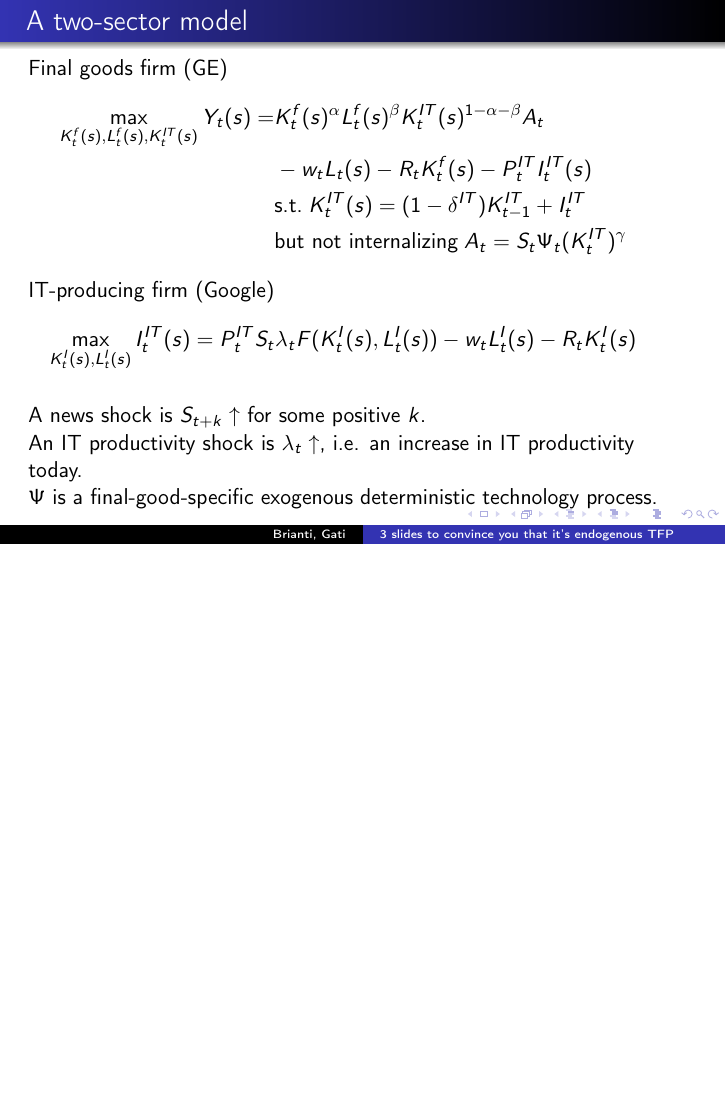
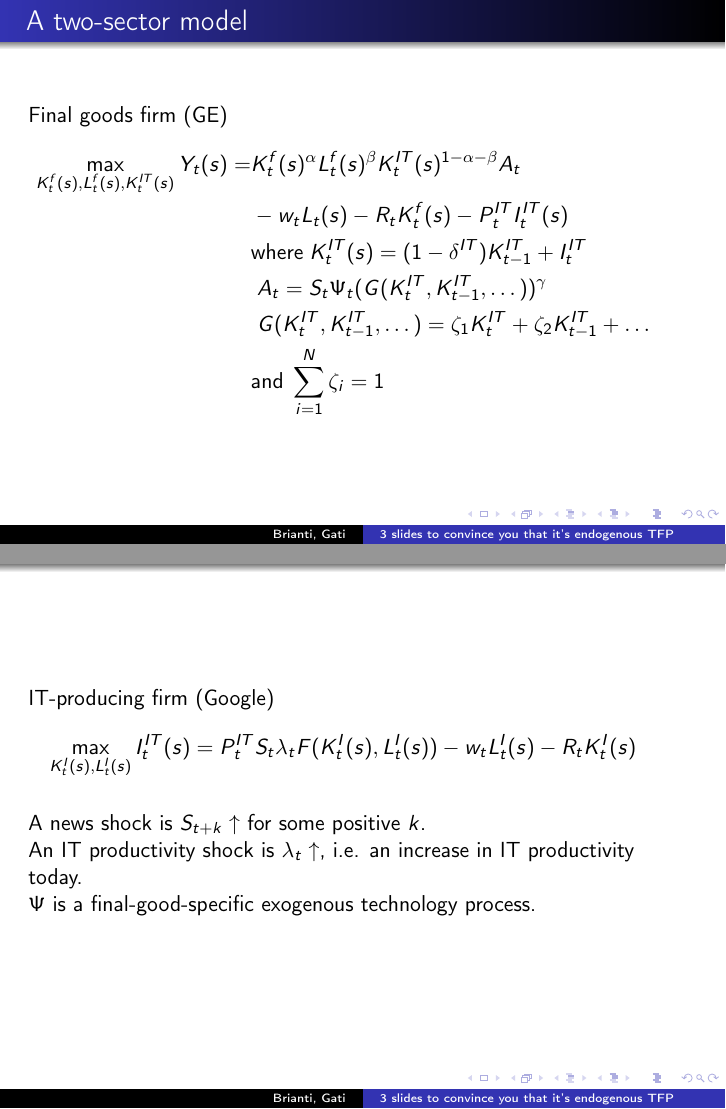
Before and after one commit to marcobrianti1989/Brianti_Gati_2017, LaTeX slides (Latex/Basu_propositions/propositions.tex): page 2 of 5 before the commit and pages 2 and 3 of 6 after it, the two joined at a grey line, the shorter picture padded with empty space. Compiled offline with pdfLaTeX.

Commit message:
Rolling averagen in basu's Presentation

```diff
--- a/Latex/Basu_propositions/propositions.tex
+++ b/Latex/Basu_propositions/propositions.tex
@@ -59,9 +59,15 @@ Final goods firm (GE)
 \begin{align*}
 \max_{K^f_t(s), L^f_t(s), K^{IT}_t(s) } Y_t(s) =  & K^f_t(s)^{\alpha}L^f_t(s)^{\beta}K^{IT}_t(s)^{1-\alpha - \beta}A_t \\
  & - w_t L_t(s) -R_tK^f_t(s) -P^{IT}_t I^{IT}_t(s) \\
- & \text{s.t.} \; K^{IT}_t(s) =  (1-\delta^{IT})K^{IT}_{t-1} + I^{IT}_t \\
- & \text{but not internalizing} \; A_t =  S_t \Psi_t (K^{IT}_t)^{\gamma}
+ & \text{where} \; K^{IT}_t(s) =  (1-\delta^{IT})K^{IT}_{t-1} + I^{IT}_t \\
+ &  \; A_t =  S_t \Psi_t (G(K^{IT}_t,K^{IT}_{t-1},\dots))^{\gamma} \\
+ &  \; G(K^{IT}_t,K^{IT}_{t-1},\dots) = \zeta_1 K_t^{IT} + \zeta_2 K^{IT}_{t-1} + \dots \\
+  & \text{and} \; \sum_{i=1}^{N} \zeta_i = 1
 \end{align*}
+
+\end{frame}
+
+\begin{frame}
 
 IT-producing firm (Google)
 \begin{align*}
@@ -74,7 +80,7 @@ A news shock is $S_{t+k} \uparrow$ for some positive $k$.
 
 An IT productivity shock is $\lambda_{t} \uparrow$, i.e. an increase in IT productivity today.
 
-$\Psi$ is a final-good-specific exogenous deterministic technology process.
+$\Psi$ is a final-good-specific exogenous technology process.
 
 \end{frame}
 %%%%%%%%%%%%%%%%%
```
Also changed, not shown: Latex/Basu_propositions/propositions.pdf, 5 other files.
